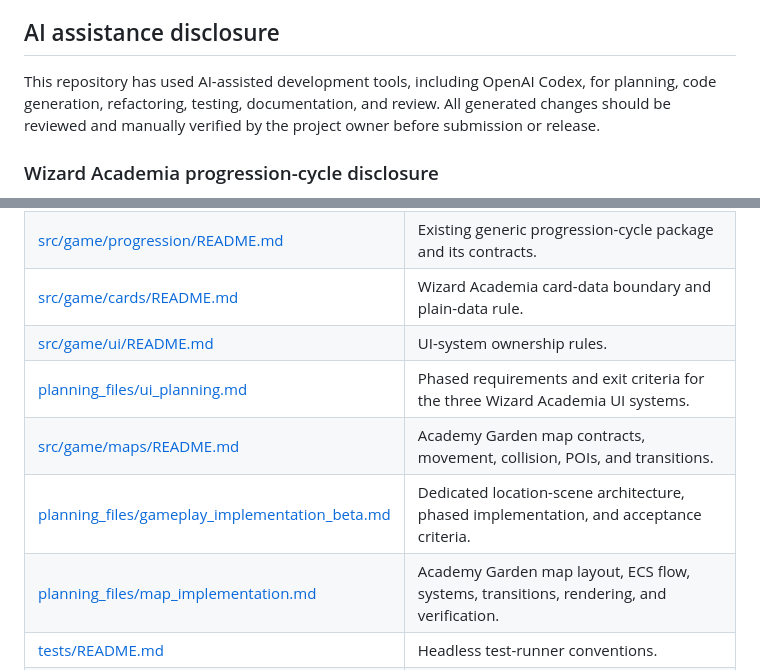
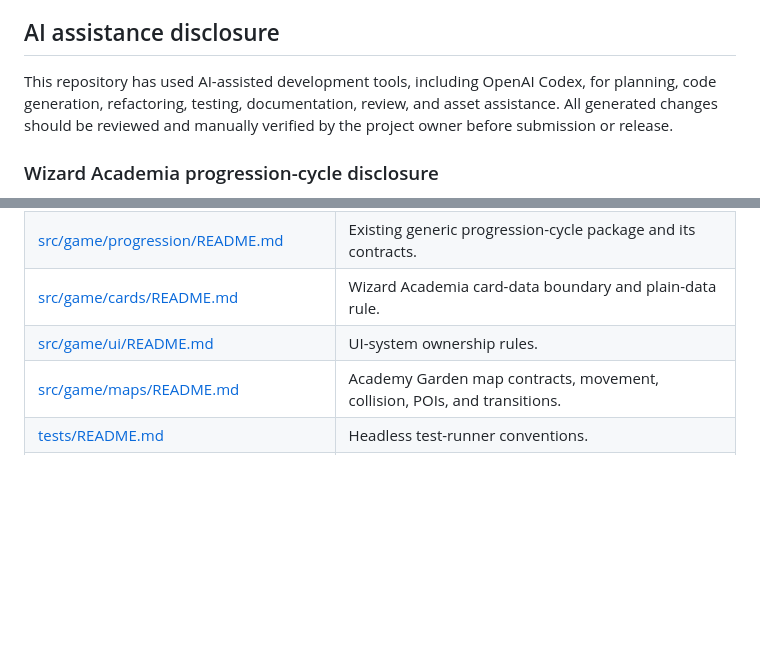
Before and after one commit to LuisMontenegro21/GameEngineArchitecture, a Markdown page: README.md, 2 parts joined by grey strips. Drawn GitHub-style; blank space fills up the shorter version.

```diff
--- a/README.md
+++ b/README.md
@@ -149,9 +149,9 @@ complete five-day route through dedicated location scenes to the final ending.
 ## AI assistance disclosure
 
 This repository has used AI-assisted development tools, including OpenAI Codex,
-for planning, code generation, refactoring, testing, documentation, and review.
-All generated changes should be reviewed and manually verified by the project
-owner before submission or release.
+for planning, code generation, refactoring, testing, documentation, review, and
+asset assistance. All generated changes should be reviewed and manually verified
+by the project owner before submission or release.
 
 ### Wizard Academia progression-cycle disclosure
 
@@ -174,10 +174,7 @@ game layer built on it. Wizard Academia is the active LOVE entry point.
 | [src/game/progression/README.md](src/game/progression/README.md) | Existing generic progression-cycle package and its contracts. |
 | [src/game/cards/README.md](src/game/cards/README.md) | Wizard Academia card-data boundary and plain-data rule. |
 | [src/game/ui/README.md](src/game/ui/README.md) | UI-system ownership rules. |
-| [planning_files/ui_planning.md](planning_files/ui_planning.md) | Phased requirements and exit criteria for the three Wizard Academia UI systems. |
 | [src/game/maps/README.md](src/game/maps/README.md) | Academy Garden map contracts, movement, collision, POIs, and transitions. |
-| [planning_files/gameplay_implementation_beta.md](planning_files/gameplay_implementation_beta.md) | Dedicated location-scene architecture, phased implementation, and acceptance criteria. |
-| [planning_files/map_implementation.md](planning_files/map_implementation.md) | Academy Garden map layout, ECS flow, systems, transitions, rendering, and verification. |
 | [tests/README.md](tests/README.md) | Headless test-runner conventions. |
 | [PORTFOLIO_EVIDENCE.md](PORTFOLIO_EVIDENCE.md) | Source links and the visual-evidence checklist. |
 | [assets/demo/wizard-academia/README.md](assets/demo/wizard-academia/README.md) | Required screenshot and GIF/video filenames and capture targets. |
```
Also changed, not shown: assets/wizard_academia/characters/main-char-walk.png, assets/wizard_academia/characters/mira-walk.png, assets/wizard_academia/characters/prof-elian-walk.png.
